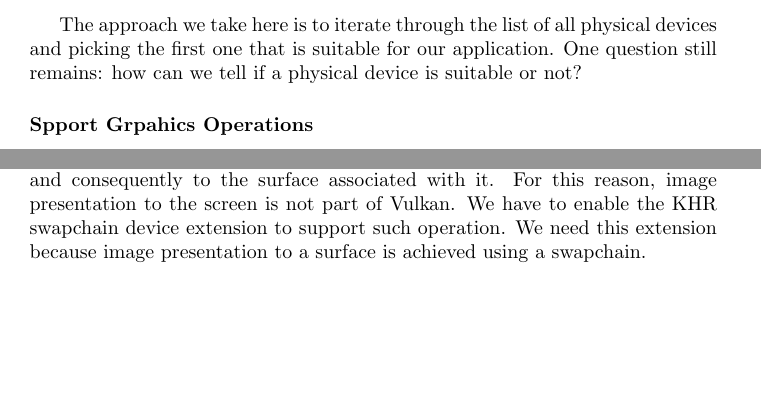
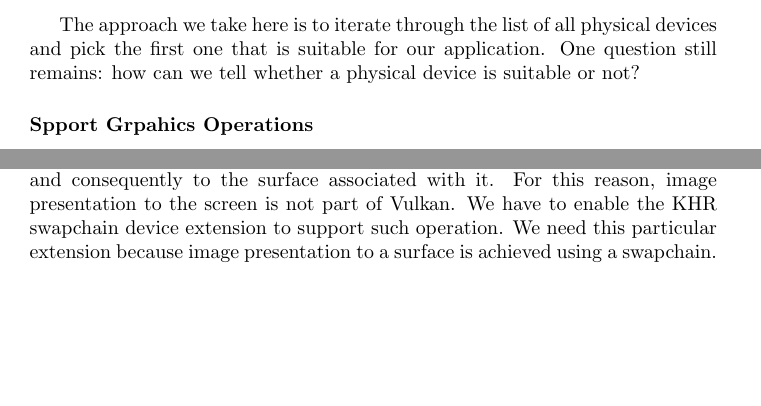
Before and after one commit to emanuele-xyz/BachelorThesis, a LaTeX thesis (Thesis.tex, which reads ChInitializingVulkan.tex): two parts of page 18 of 31, joined at a grey line, cut so that both start at the same text. The pictures show the PDF file Thesis.pdf that the author committed with the source.

Commit message:
Correct small typos

```diff
--- a/ChInitializingVulkan.tex
+++ b/ChInitializingVulkan.tex
@@ -340,8 +340,8 @@ Hence, in our list, some physical devices will be suitable for our application,
 others won't.
 
 The approach we take here is to iterate through the list of all physical devices and
-picking the first one that is suitable for our application.
-One question still remains: how can we tell if a physical device is suitable or not?
+pick the first one that is suitable for our application.
+One question still remains: how can we tell whether a physical device is suitable or not?
 
 \subsubsection{Spport Grpahics Operations}
 
@@ -381,8 +381,8 @@ Image presentation is tied to the window and consequently to the surface
 associated with it.
 For this reason, image presentation to the screen is not part of Vulkan.
 We have to enable the KHR swapchain device extension to support such operation.
-We need this extension because image presentation to a surface is achieved using
-a swapchain.
+We need this particular extension because image presentation to a surface is
+achieved using a swapchain.
 
 \begin{minipage}{\linewidth}{\noindent}
     \lstinputlisting[
```
Also changed, not shown: Thesis.pdf, ChInitializingVulkan.tex (2 more changed lines), 1 other file.
